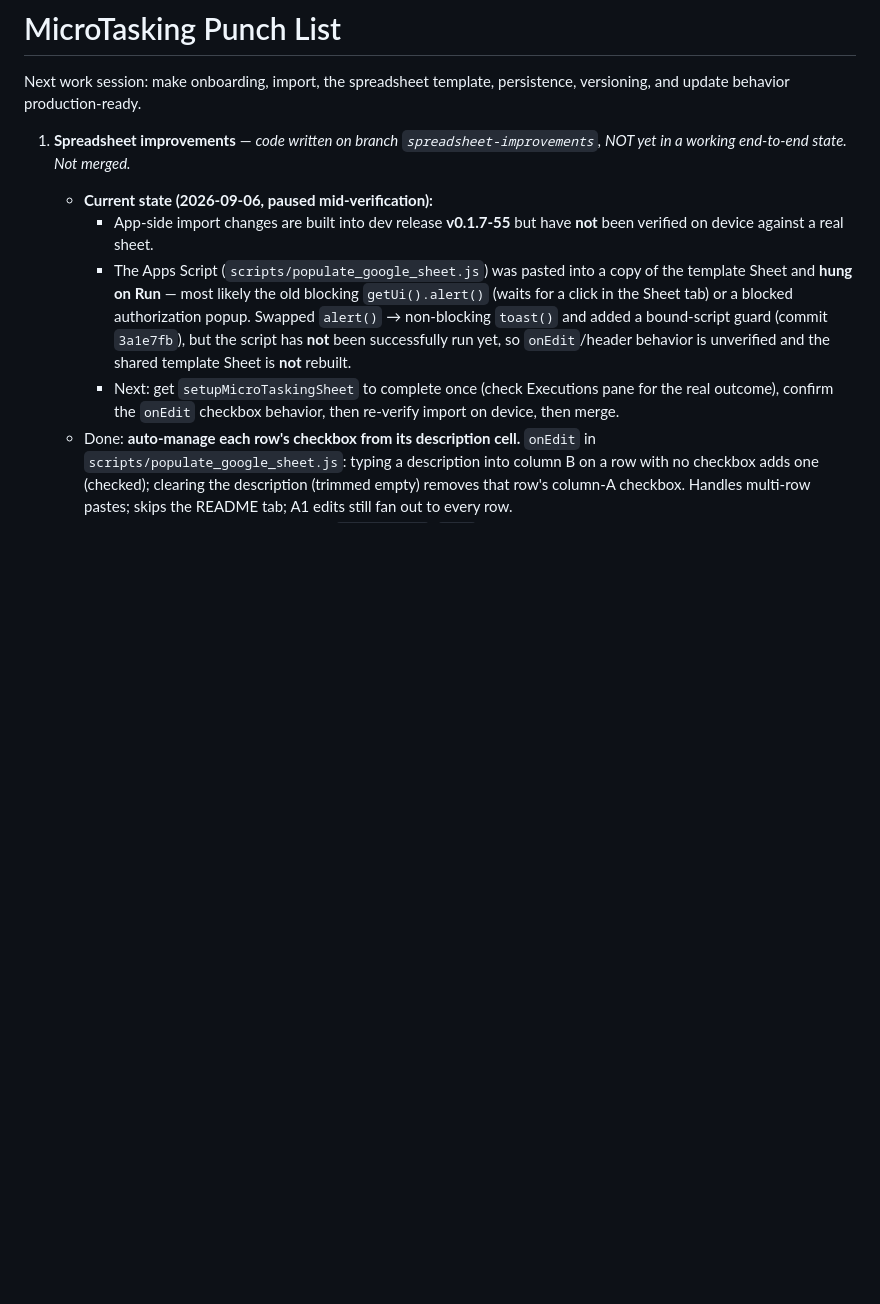
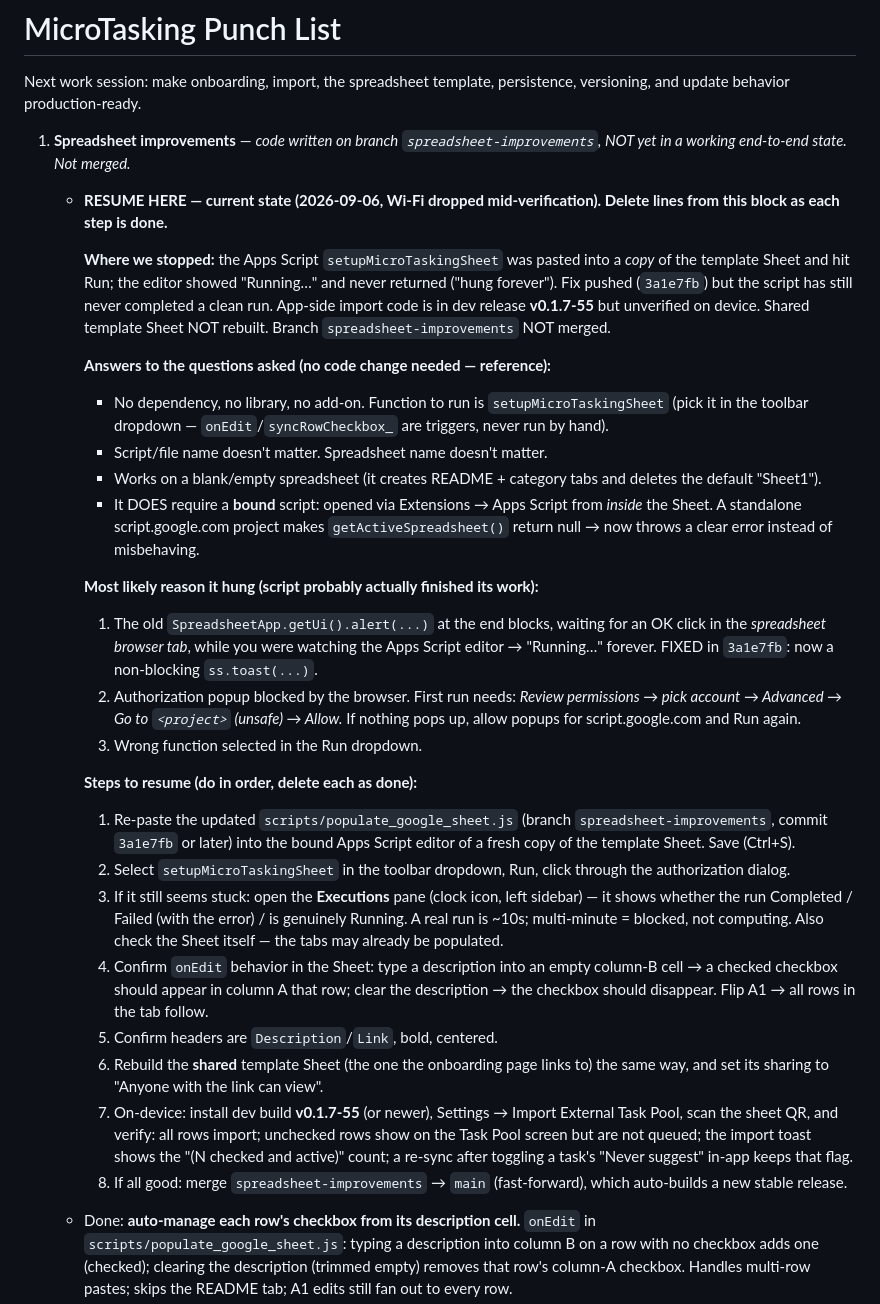
Before and after one commit to vemcg/MicroTasking, a Markdown page: PUNCH_LIST.md, the part around the change. Rendered like a GitHub page; blank space fills up the shorter version.

Commit message:
Punch list: full resume-here block for spreadsheet-improvements
Captures the whole "why the Apps Script hung / what to do" walkthrough as
an ordered, deletable checklist so the next session can pick up without
context.

Co-Authored-By: Claude Sonnet 5 <noreply@anthropic.com>

```diff
--- a/PUNCH_LIST.md
+++ b/PUNCH_LIST.md
@@ -3,10 +3,30 @@
 Next work session: make onboarding, import, the spreadsheet template, persistence, versioning, and update behavior production-ready.
 
 1. **Spreadsheet improvements** — *code written on branch `spreadsheet-improvements`, NOT yet in a working end-to-end state. Not merged.*
-   - **Current state (2026-09-06, paused mid-verification):**
-     - App-side import changes are built into dev release **v0.1.7-55** but have **not** been verified on device against a real sheet.
-     - The Apps Script (`scripts/populate_google_sheet.js`) was pasted into a copy of the template Sheet and **hung on Run** — most likely the old blocking `getUi().alert()` (waits for a click in the Sheet tab) or a blocked authorization popup. Swapped `alert()` → non-blocking `toast()` and added a bound-script guard (commit `3a1e7fb`), but the script has **not** been successfully run yet, so `onEdit`/header behavior is unverified and the shared template Sheet is **not** rebuilt.
-     - Next: get `setupMicroTaskingSheet` to complete once (check Executions pane for the real outcome), confirm the `onEdit` checkbox behavior, then re-verify import on device, then merge.
+   - **RESUME HERE — current state (2026-09-06, Wi-Fi dropped mid-verification). Delete lines from this block as each step is done.**
+
+     **Where we stopped:** the Apps Script `setupMicroTaskingSheet` was pasted into a *copy* of the template Sheet and hit Run; the editor showed "Running…" and never returned ("hung forever"). Fix pushed (`3a1e7fb`) but the script has still never completed a clean run. App-side import code is in dev release **v0.1.7-55** but unverified on device. Shared template Sheet NOT rebuilt. Branch `spreadsheet-improvements` NOT merged.
+
+     **Answers to the questions asked (no code change needed — reference):**
+     - No dependency, no library, no add-on. Function to run is `setupMicroTaskingSheet` (pick it in the toolbar dropdown — `onEdit`/`syncRowCheckbox_` are triggers, never run by hand).
+     - Script/file name doesn't matter. Spreadsheet name doesn't matter.
+     - Works on a blank/empty spreadsheet (it creates README + category tabs and deletes the default "Sheet1").
+     - It DOES require a **bound** script: opened via Extensions → Apps Script from *inside* the Sheet. A standalone script.google.com project makes `getActiveSpreadsheet()` return null → now throws a clear error instead of misbehaving.
+
+     **Most likely reason it hung (script probably actually finished its work):**
+     1. The old `SpreadsheetApp.getUi().alert(...)` at the end blocks, waiting for an OK click in the *spreadsheet browser tab*, while you were watching the Apps Script editor → "Running…" forever. FIXED in `3a1e7fb`: now a non-blocking `ss.toast(...)`.
+     2. Authorization popup blocked by the browser. First run needs: *Review permissions → pick account → Advanced → Go to `<project>` (unsafe) → Allow.* If nothing pops up, allow popups for script.google.com and Run again.
+     3. Wrong function selected in the Run dropdown.
+
+     **Steps to resume (do in order, delete each as done):**
+     1. Re-paste the updated `scripts/populate_google_sheet.js` (branch `spreadsheet-improvements`, commit `3a1e7fb` or later) into the bound Apps Script editor of a fresh copy of the template Sheet. Save (Ctrl+S).
+     2. Select `setupMicroTaskingSheet` in the toolbar dropdown, Run, click through the authorization dialog.
+     3. If it still seems stuck: open the **Executions** pane (clock icon, left sidebar) — it shows whether the run Completed / Failed (with the error) / is genuinely Running. A real run is ~10s; multi-minute = blocked, not computing. Also check the Sheet itself — the tabs may already be populated.
+     4. Confirm `onEdit` behavior in the Sheet: type a description into an empty column-B cell → a checked checkbox should appear in column A that row; clear the description → the checkbox should disappear. Flip A1 → all rows in the tab follow.
+     5. Confirm headers are `Description`/`Link`, bold, centered.
+     6. Rebuild the **shared** template Sheet (the one the onboarding page links to) the same way, and set its sharing to "Anyone with the link can view".
+     7. On-device: install dev build **v0.1.7-55** (or newer), Settings → Import External Task Pool, scan the sheet QR, and verify: all rows import; unchecked rows show on the Task Pool screen but are not queued; the import toast shows the "(N checked and active)" count; a re-sync after toggling a task's "Never suggest" in-app keeps that flag.
+     8. If all good: merge `spreadsheet-improvements` → `main` (fast-forward), which auto-builds a new stable release.
    - Done: **auto-manage each row's checkbox from its description cell.** `onEdit` in `scripts/populate_google_sheet.js`: typing a description into column B on a row with no checkbox adds one (checked); clearing the description (trimmed empty) removes that row's column-A checkbox. Handles multi-row pastes; skips the README tab; A1 edits still fan out to every row.
    - Done: **header formatting.** B1/C1 read `Description`/`Link`, and A1:C1 are bold + horizontally centered — in both the Apps Script and the `.xlsx` builder (`scripts/generate_sheet_template.py`, which was also de-duplicated from a bad merge). Safe for import: `parseExternalTaskCsv` lowercases headers before matching.
    - Done: **import is positional on column A and imports everything.** `parseExternalTaskCsv` no longer looks for an "enabled"/"checkbox" header — column A is always the toggle. Every row with a description imports; an unchecked column A means `enabled = false` (stored, shown on the Task Pool screen, never queued). A tab with no checkboxes at all imports everything enabled (backward compat). The CSV splitter now honors `"`-quoted fields, so descriptions may contain commas.
```
